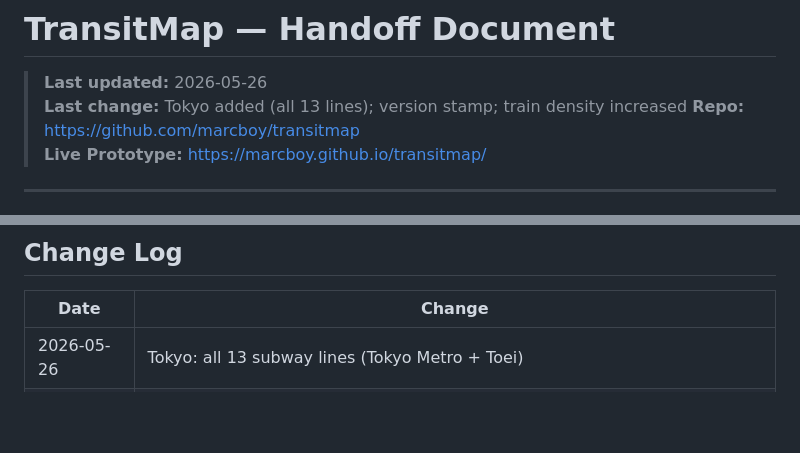
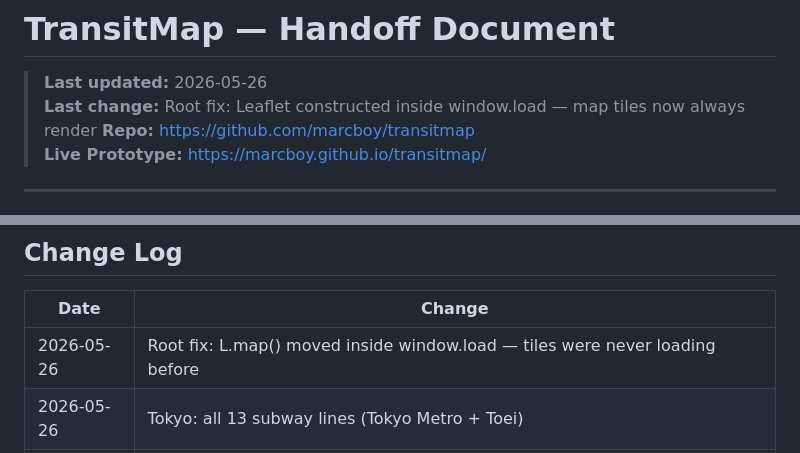
Before and after one commit to marcboy/transitmap, a Markdown page: HANDOFF.md, 2 parts joined by grey strips. GitHub-like rendering; blank space fills up the shorter version.

Commit message:
Handoff: root cause of missing map tiles documented and fixed

```diff
--- a/HANDOFF.md
+++ b/HANDOFF.md
@@ -1,7 +1,7 @@
 # TransitMap — Handoff Document
 
 > **Last updated:** 2026-05-26
-> **Last change:** Tokyo added (all 13 lines); version stamp; train density increased
+> **Last change:** Root fix: Leaflet constructed inside window.load — map tiles now always render
 > **Repo:** https://github.com/marcboy/transitmap
 > **Live Prototype:** https://marcboy.github.io/transitmap/
 
@@ -208,6 +208,7 @@ Open `prototype/transitmap-prototype.html` in any browser.
 
 | Date | Change |
 |---|---|
+| 2026-05-26 | Root fix: L.map() moved inside window.load — tiles were never loading before |
 | 2026-05-26 | Tokyo: all 13 subway lines (Tokyo Metro + Toei) |
 | 2026-05-26 | Version stamp + edit time shown next to clock |
 | 2026-05-26 | Train density: 5-8 per route (was 3-7) |
```
